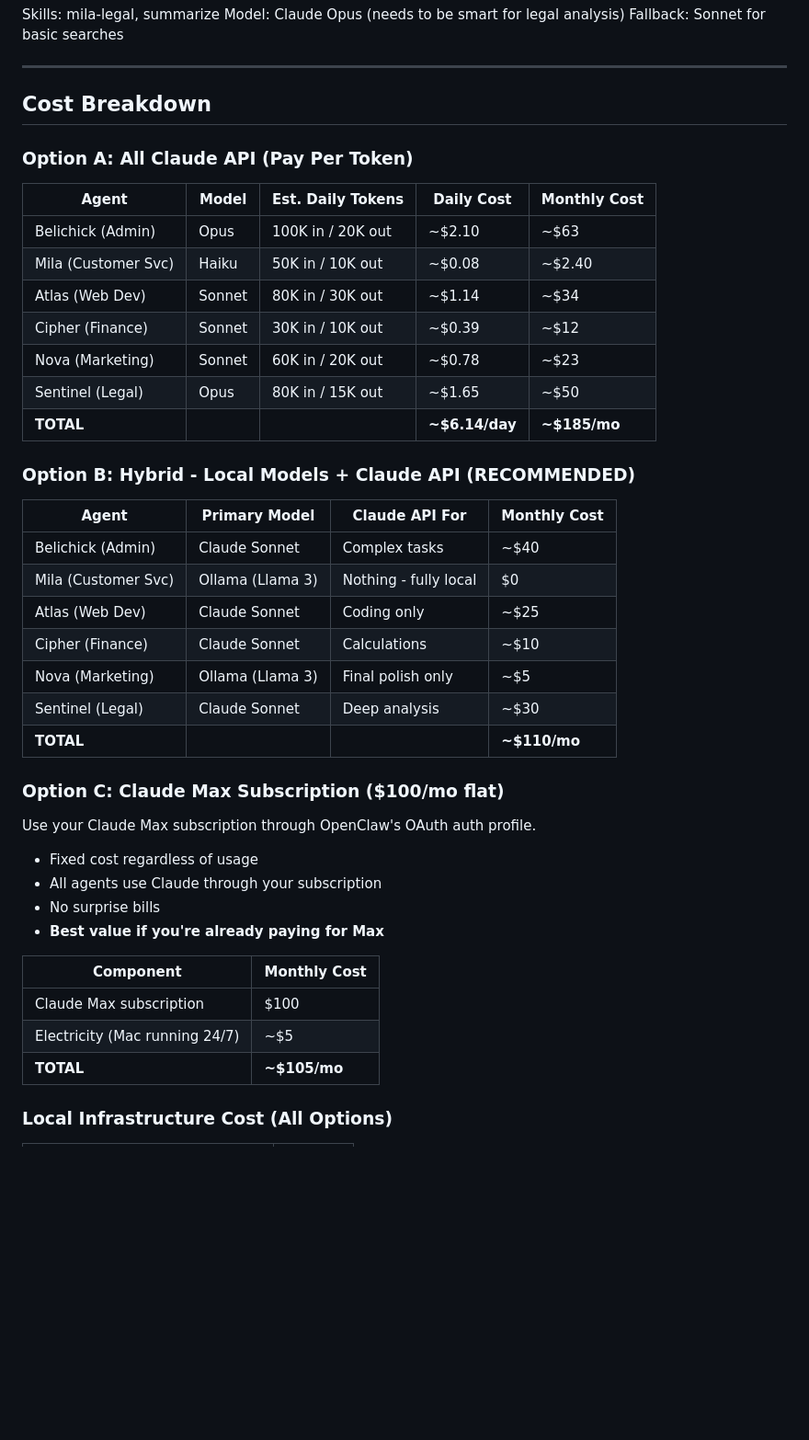
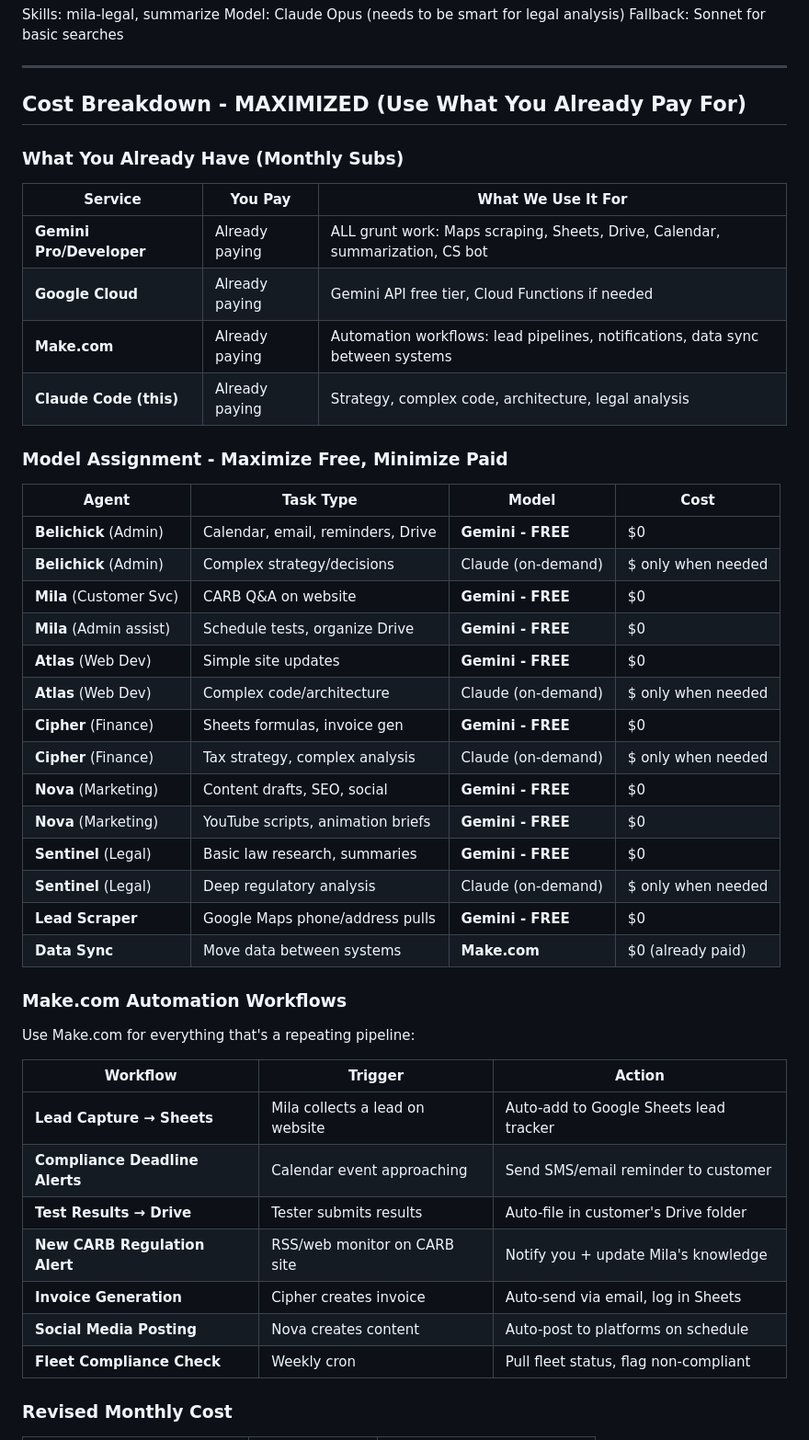
Before and after one commit to BelichickGillisMusk/belichick-margo-jesus, a Markdown page: ARCHITECTURE.md, the part around one of its changes. Shown at 92% size. Drawn GitHub-style; blank space fills up the shorter version.

```diff
--- a/ARCHITECTURE.md
+++ b/ARCHITECTURE.md
@@ -112,45 +112,49 @@ Fallback: Sonnet for basic searches
 
 ---
 
-## Cost Breakdown
+## Cost Breakdown - MAXIMIZED (Use What You Already Pay For)
 
-### Option A: All Claude API (Pay Per Token)
+### What You Already Have (Monthly Subs)
 
-| Agent | Model | Est. Daily Tokens | Daily Cost | Monthly Cost |
-|-------|-------|-------------------|------------|--------------|
-| Belichick (Admin) | Opus | 100K in / 20K out | ~$2.10 | ~$63 |
-| Mila (Customer Svc) | Haiku | 50K in / 10K out | ~$0.08 | ~$2.40 |
-| Atlas (Web Dev) | Sonnet | 80K in / 30K out | ~$1.14 | ~$34 |
-| Cipher (Finance) | Sonnet | 30K in / 10K out | ~$0.39 | ~$12 |
-| Nova (Marketing) | Sonnet | 60K in / 20K out | ~$0.78 | ~$23 |
-| Sentinel (Legal) | Opus | 80K in / 15K out | ~$1.65 | ~$50 |
-| **TOTAL** | | | **~$6.14/day** | **~$185/mo** |
+| Service | You Pay | What We Use It For |
+|---------|---------|-------------------|
+| **Gemini Pro/Developer** | Already paying | ALL grunt work: Maps scraping, Sheets, Drive, Calendar, summarization, CS bot |
+| **Google Cloud** | Already paying | Gemini API free tier, Cloud Functions if needed |
+| **Make.com** | Already paying | Automation workflows: lead pipelines, notifications, data sync between systems |
+| **Claude Code (this)** | Already paying | Strategy, complex code, architecture, legal analysis |
 
-### Option B: Hybrid - Local Models + Claude API (RECOMMENDED)
+### Model Assignment - Maximize Free, Minimize Paid
 
-| Agent | Primary Model | Claude API For | Monthly Cost |
-|-------|--------------|----------------|--------------|
-| Belichick (Admin) | Claude Sonnet | Complex tasks | ~$40 |
-| Mila (Customer Svc) | Ollama (Llama 3) | Nothing - fully local | $0 |
-| Atlas (Web Dev) | Claude Sonnet | Coding only | ~$25 |
-| Cipher (Finance) | Claude Sonnet | Calculations | ~$10 |
-| Nova (Marketing) | Ollama (Llama 3) | Final polish only | ~$5 |
-| Sentinel (Legal) | Claude Sonnet | Deep analysis | ~$30 |
-| **TOTAL** | | | **~$110/mo** |
+| Agent | Task Type | Model | Cost |
+|-------|-----------|-------|------|
+| **Belichick** (Admin) | Calendar, email, reminders, Drive | **Gemini - FREE** | $0 |
+| **Belichick** (Admin) | Complex strategy/decisions | Claude (on-demand) | $ only when needed |
+| **Mila** (Customer Svc) | CARB Q&A on website | **Gemini - FREE** | $0 |
+| **Mila** (Admin assist) | Schedule tests, organize Drive | **Gemini - FREE** | $0 |
+| **Atlas** (Web Dev) | Simple site updates | **Gemini - FREE** | $0 |
+| **Atlas** (Web Dev) | Complex code/architecture | Claude (on-demand) | $ only when needed |
+| **Cipher** (Finance) | Sheets formulas, invoice gen | **Gemini - FREE** | $0 |
+| **Cipher** (Finance) | Tax strategy, complex analysis | Claude (on-demand) | $ only when needed |
+| **Nova** (Marketing) | Content drafts, SEO, social | **Gemini - FREE** | $0 |
+| **Nova** (Marketing) | YouTube scripts, animation briefs | **Gemini - FREE** | $0 |
+| **Sentinel** (Legal) | Basic law research, summaries | **Gemini - FREE** | $0 |
+| **Sentinel** (Legal) | Deep regulatory analysis | Claude (on-demand) | $ only when needed |
+| **Lead Scraper** | Google Maps phone/address pulls | **Gemini - FREE** | $0 |
+| **Data Sync** | Move data between systems | **Make.com** | $0 (already paid) |
 
-### Option C: Claude Max Subscription ($100/mo flat)
+### Make.com Automation Workflows
 
-Use your Claude Max subscription through OpenClaw's OAuth auth profile.
-- Fixed cost regardless of usage
-- All agents use Claude through your subscription
-- No surprise bills
-- **Best value if you're already paying for Max**
+Use Make.com for everything that's a repeating pipeline:
 
-| Component | Monthly Cost |
-|-----------|-------------|
-| Claude Max subscription | $100 |
-| Electricity (Mac running 24/7) | ~$5 |
-| **TOTAL** | **~$105/mo** |
+| Workflow | Trigger | Action |
+|----------|---------|--------|
+| **Lead Capture → Sheets** | Mila collects a lead on website | Auto-add to Google Sheets lead tracker |
+| **Compliance Deadline Alerts** | Calendar event approaching | Send SMS/email reminder to customer |
+| **Test Results → Drive** | Tester submits results | Auto-file in customer's Drive folder |
+| **New CARB Regulation Alert** | RSS/web monitor on CARB site | Notify you + update Mila's knowledge |
+| **Invoice Generation** | Cipher creates invoice | Auto-send via email, log in Sheets |
+| **Social Media Posting** | Nova creates content | Auto-post to platforms on schedule |
+| **Fleet Compliance Check** | Weekly cron | Pull fleet status, flag non-compliant |
 
-### Local Infrastructure Cost (All Options)
+### Revised Monthly Cost
 
```
Also changed, not shown: other parts of ARCHITECTURE.md (+41 -14 lines), skills/gemini-lead-scraper/SKILL.md (added, +89 -0 lines).
